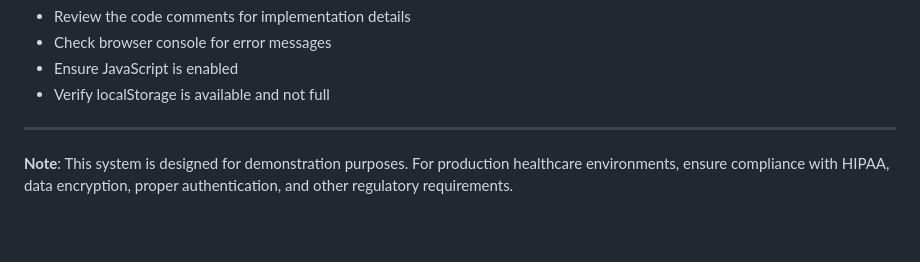
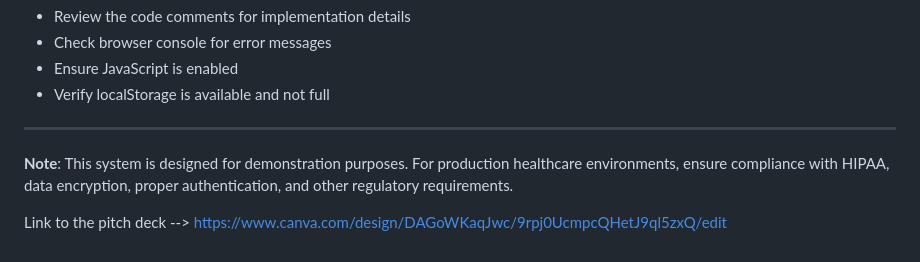
Before and after one commit to bednahkitonyi/Vibing, a Markdown page: healthtech_readme.md, the part around the change. Drawn GitHub-style; blank space fills up the shorter version.

Commit message:
Added link to the pitch

```diff
--- a/healthtech_readme.md
+++ b/healthtech_readme.md
@@ -303,3 +303,7 @@ For questions, suggestions, or issues:
 ---
 
 **Note**: This system is designed for demonstration purposes. For production healthcare environments, ensure compliance with HIPAA, data encryption, proper authentication, and other regulatory requirements.
+
+
+
+Link to the pitch deck --> https://www.canva.com/design/DAGoWKaqJwc/9rpj0UcmpcQHetJ9ql5zxQ/edit
```
